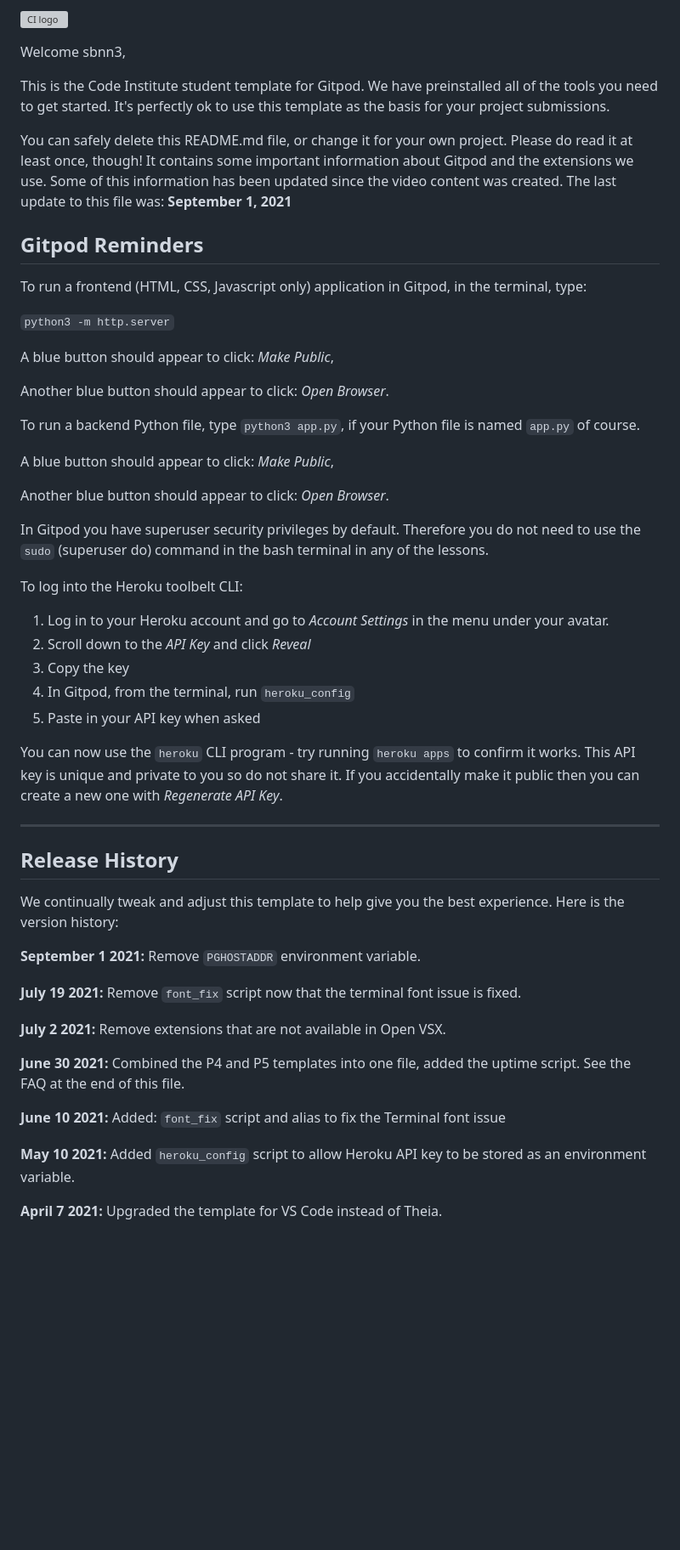
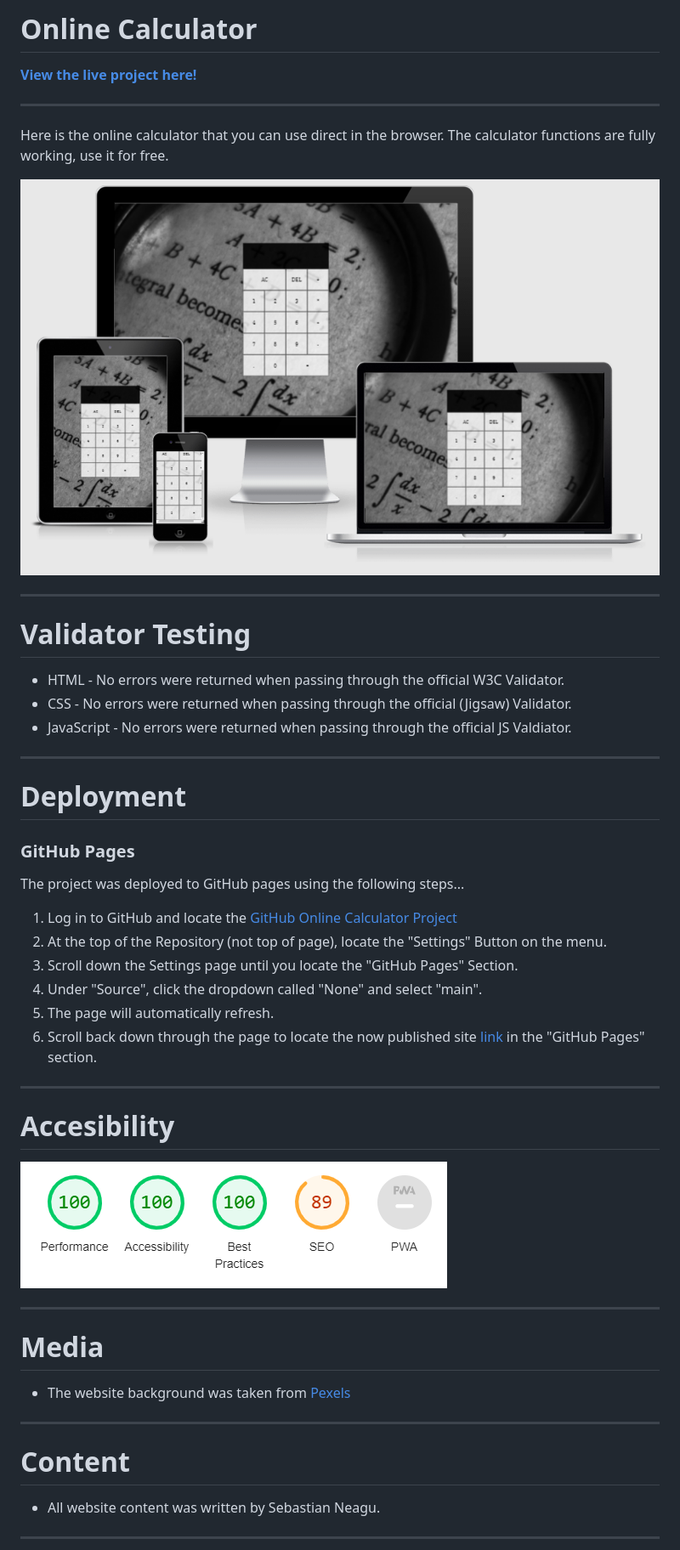
Before and after one commit to sbnn3/online-calculator, a Markdown page: README.md, the part around the change printed below. Shown: that part at 85% size. GitHub-like rendering; pictures changed too: assets/images/Lighthouse.png (added), assets/images/responsive-design.png (added); blank space fills up the shorter version; grey boxes are pictures that could not be loaded.

Commit message:
Add few categories to readme.md file, to be continued

```diff
--- a/README.md
+++ b/README.md
@@ -1,56 +1,41 @@
-![CI logo](https://codeinstitute.s3.amazonaws.com/fullstack/ci_logo_small.png)
+# **Online Calculator**
+**[View the live project here!](https://sbnn3.github.io/online-calculator/)**<hr>
+<p>Here is the online calculator that you can use direct in the browser.
+The calculator functions are fully working, use it for free. </p>
 
-Welcome sbnn3,
+![Responsive Design](assets/images/responsive-design.png "Responsive Design")<hr>
 
-This is the Code Institute student template for Gitpod. We have preinstalled all of the tools you need to get started. It's perfectly ok to use this template as the basis for your project submissions.
+# **Validator Testing**
+<ul>
+<li>
+HTML - No errors were returned when passing through the official W3C Validator.</li>
+<li>CSS - No errors were returned when passing through the official (Jigsaw) Validator.</li>
+<li>JavaScript - No errors were returned when passing through the official JS Valdiator.</li>
+</ul>
+<hr>
 
-You can safely delete this README.md file, or change it for your own project. Please do read it at least once, though! It contains some important information about Gitpod and the extensions we use. Some of this information has been updated since the video content was created. The last update to this file was: **September 1, 2021**
+# **Deployment**
+### **GitHub Pages**
+<p>The project was deployed to GitHub pages using the following steps...</p>
+<ol type="1">
+<li>Log in to GitHub and locate the <a href="https://github.com/sbnn3/online-calculator">GitHub Online Calculator Project</a></li>
+<li>At the top of the Repository (not top of page), locate the "Settings" Button on the menu.</li>
+<li>Scroll down the Settings page until you locate the "GitHub Pages" Section.</li>
+<li>Under "Source", click the dropdown called "None" and select "main".</li>
+<li>The page will automatically refresh.</li>
+<li>Scroll back down through the page to locate the now published site <a href="https://sbnn3.github.io/online-calculator/">link</a> in the "GitHub Pages" section.</li></ol>
+<hr>
 
-## Gitpod Reminders
+# **Accesibility**
+![Accesibility](assets/images/Lighthouse.png "Accesibility")<hr>
 
-To run a frontend (HTML, CSS, Javascript only) application in Gitpod, in the terminal, type:
+# **Media**
+<ul>
+<li>
+The website background was taken from <a href="https://www.pexels.com/">Pexels</a></li></ul><hr>
 
-`python3 -m http.server`
+# **Content**
+<ul>
+<li>
+All website content was written by Sebastian Neagu.</li></ul><hr>
 
-A blue button should appear to click: _Make Public_,
-
-Another blue button should appear to click: _Open Browser_.
-
-To run a backend Python file, type `python3 app.py`, if your Python file is named `app.py` of course.
-
-A blue button should appear to click: _Make Public_,
-
-Another blue button should appear to click: _Open Browser_.
-
-In Gitpod you have superuser security privileges by default. Therefore you do not need to use the `sudo` (superuser do) command in the bash terminal in any of the lessons.
-
-To log into the Heroku toolbelt CLI:
-
-1. Log in to your Heroku account and go to *Account Settings* in the menu under your avatar.
-2. Scroll down to the *API Key* and click *Reveal*
-3. Copy the key
-4. In Gitpod, from the terminal, run `heroku_config`
-5. Paste in your API key when asked
-
-You can now use the `heroku` CLI program - try running `heroku apps` to confirm it works. This API key is unique and private to you so do not share it. If you accidentally make it public then you can create a new one with _Regenerate API Key_.
-
-------
-
-## Release History
-
-We continually tweak and adjust this template to help give you the best experience. Here is the version history:
-
-**September 1 2021:** Remove `PGHOSTADDR` environment variable.
-
-**July 19 2021:** Remove `font_fix` script now that the terminal font issue is fixed.
-
-**July 2 2021:** Remove extensions that are not available in Open VSX.
-
-**June 30 2021:** Combined the P4 and P5 templates into one file, added the uptime script. See the FAQ at the end of this file.
-
-**June 10 2021:** Added: `font_fix` script and alias to fix the Terminal font issue
-
-**May 10 2021:** Added `heroku_config` script to allow Heroku API key to be stored as an environment variable.
-
-**April 7 2021:** Upgraded the template for VS Code instead of Theia.
-
```
Also changed, not shown: other parts of README.md (+4 -52 lines).
